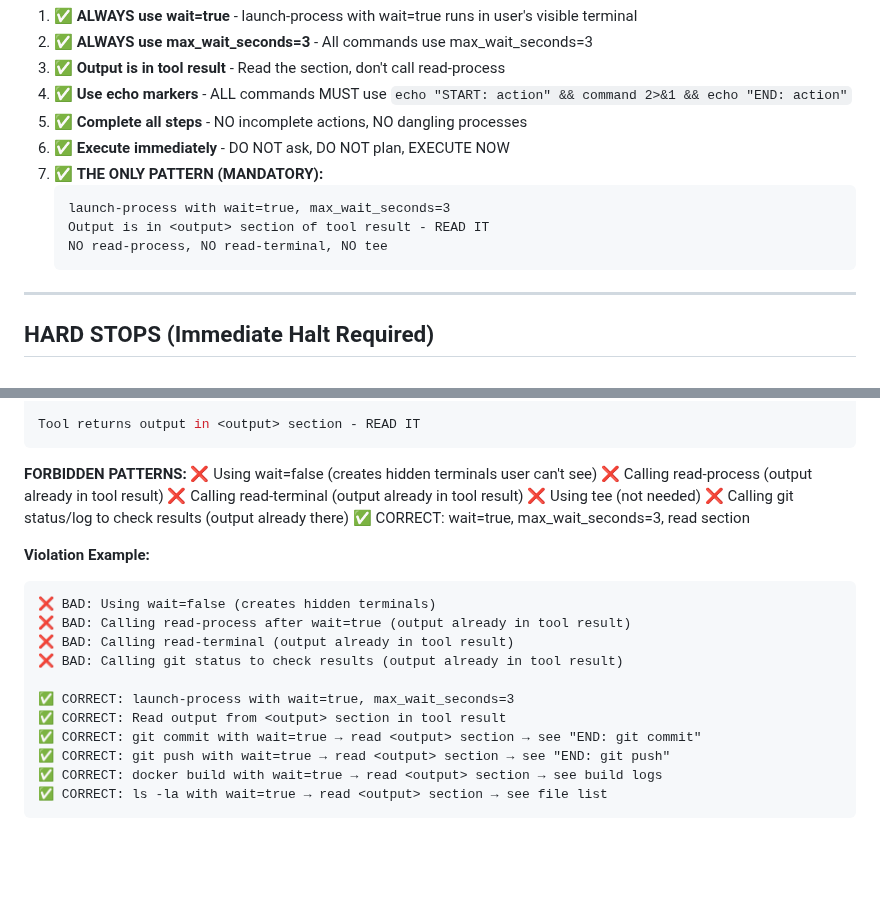
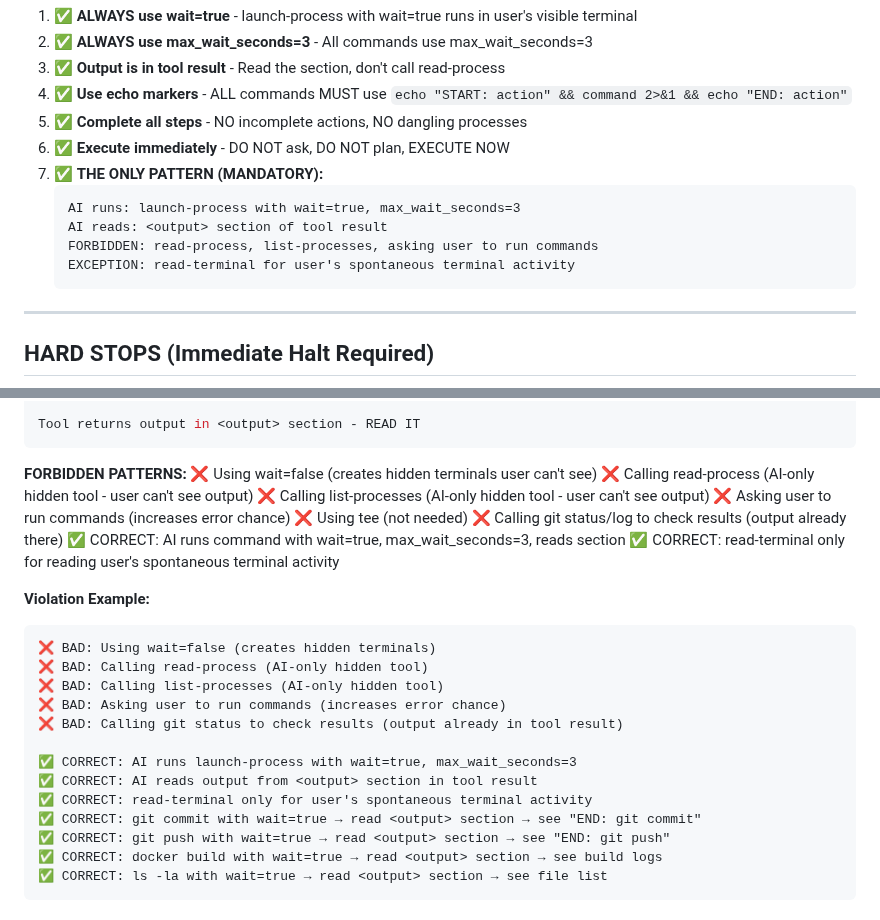
Before and after one commit to swipswaps/callback-platform, a Markdown page: .augment/instructions.md, 2 parts joined by grey strips. GitHub-like rendering; blank space fills up the shorter version.

````diff
--- a/.augment/instructions.md
+++ b/.augment/instructions.md
@@ -16,9 +16,10 @@ Before EVERY response, the agent MUST:
 6. ✅ **Execute immediately** - DO NOT ask, DO NOT plan, EXECUTE NOW
 7. ✅ **THE ONLY PATTERN (MANDATORY):**
    ```
-   launch-process with wait=true, max_wait_seconds=3
-   Output is in <output> section of tool result - READ IT
-   NO read-process, NO read-terminal, NO tee
+   AI runs: launch-process with wait=true, max_wait_seconds=3
+   AI reads: <output> section of tool result
+   FORBIDDEN: read-process, list-processes, asking user to run commands
+   EXCEPTION: read-terminal for user's spontaneous terminal activity
    ```
 
 ---
@@ -48,21 +49,25 @@ Tool returns output in <output> section - READ IT
 
 **FORBIDDEN PATTERNS:**
 ❌ Using wait=false (creates hidden terminals user can't see)
-❌ Calling read-process (output already in tool result)
-❌ Calling read-terminal (output already in tool result)
+❌ Calling read-process (AI-only hidden tool - user can't see output)
+❌ Calling list-processes (AI-only hidden tool - user can't see output)
+❌ Asking user to run commands (increases error chance)
 ❌ Using tee (not needed)
 ❌ Calling git status/log to check results (output already there)
-✅ CORRECT: wait=true, max_wait_seconds=3, read <output> section
+✅ CORRECT: AI runs command with wait=true, max_wait_seconds=3, reads <output> section
+✅ CORRECT: read-terminal only for reading user's spontaneous terminal activity
 
 **Violation Example:**
 ```
 ❌ BAD: Using wait=false (creates hidden terminals)
-❌ BAD: Calling read-process after wait=true (output already in tool result)
-❌ BAD: Calling read-terminal (output already in tool result)
+❌ BAD: Calling read-process (AI-only hidden tool)
+❌ BAD: Calling list-processes (AI-only hidden tool)
+❌ BAD: Asking user to run commands (increases error chance)
 ❌ BAD: Calling git status to check results (output already in tool result)
 
-✅ CORRECT: launch-process with wait=true, max_wait_seconds=3
-✅ CORRECT: Read output from <output> section in tool result
+✅ CORRECT: AI runs launch-process with wait=true, max_wait_seconds=3
+✅ CORRECT: AI reads output from <output> section in tool result
+✅ CORRECT: read-terminal only for user's spontaneous terminal activity
 ✅ CORRECT: git commit with wait=true → read <output> section → see "END: git commit"
 ✅ CORRECT: git push with wait=true → read <output> section → see "END: git push"
 ✅ CORRECT: docker build with wait=true → read <output> section → see build logs
````
Also changed, not shown: .augment/rules/mandatory-rules-v6.6.md (+24 -25 lines).
